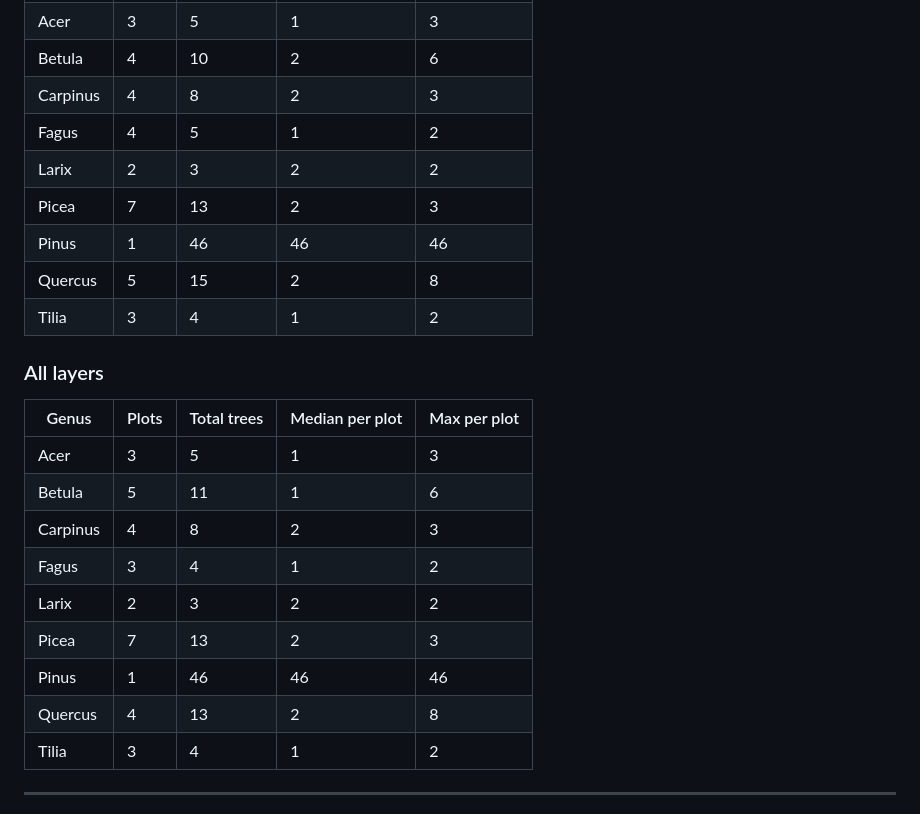
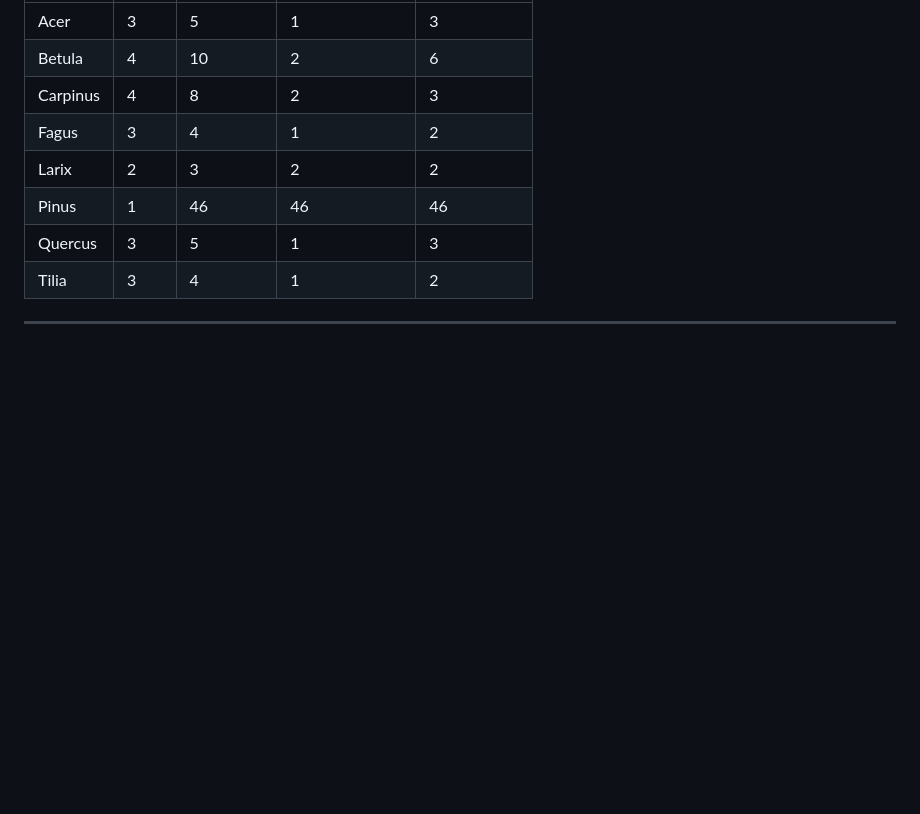
Before and after one commit to maxkulicki/context_classification_ptv3, a Markdown page: results/bdl_comparison/bdl_comparison_report.md, the part around one of its changes. GitHub-like rendering; blank space fills up the shorter version.

```diff
--- a/results/bdl_comparison/bdl_comparison_report.md
+++ b/results/bdl_comparison/bdl_comparison_report.md
@@ -99,25 +60,10 @@ When the point cloud has a genus that BDL doesn't list, is it a single stray tre
 | Acer | 3 | 5 | 1 | 3 |
 | Betula | 4 | 10 | 2 | 6 |
 | Carpinus | 4 | 8 | 2 | 3 |
-| Fagus | 4 | 5 | 1 | 2 |
-| Larix | 2 | 3 | 2 | 2 |
-| Picea | 7 | 13 | 2 | 3 |
-| Pinus | 1 | 46 | 46 | 46 |
-| Quercus | 5 | 15 | 2 | 8 |
-| Tilia | 3 | 4 | 1 | 2 |
-
-### All layers
-
-| Genus | Plots | Total trees | Median per plot | Max per plot |
-|-------|-------|-------------|----------------|-------------|
-| Acer | 3 | 5 | 1 | 3 |
-| Betula | 5 | 11 | 1 | 6 |
-| Carpinus | 4 | 8 | 2 | 3 |
 | Fagus | 3 | 4 | 1 | 2 |
 | Larix | 2 | 3 | 2 | 2 |
-| Picea | 7 | 13 | 2 | 3 |
 | Pinus | 1 | 46 | 46 | 46 |
-| Quercus | 4 | 13 | 2 | 8 |
+| Quercus | 3 | 5 | 1 | 3 |
 | Tilia | 3 | 4 | 1 | 2 |
 
 ---
```
Also changed, not shown: other parts of results/bdl_comparison/bdl_comparison_report.md (+9 -48 lines), results/bdl_comparison/bdl_coverage.png, results/bdl_comparison/pc_only_counts.png, results/bdl_comparison/presence_absence.png, 1 other file.
